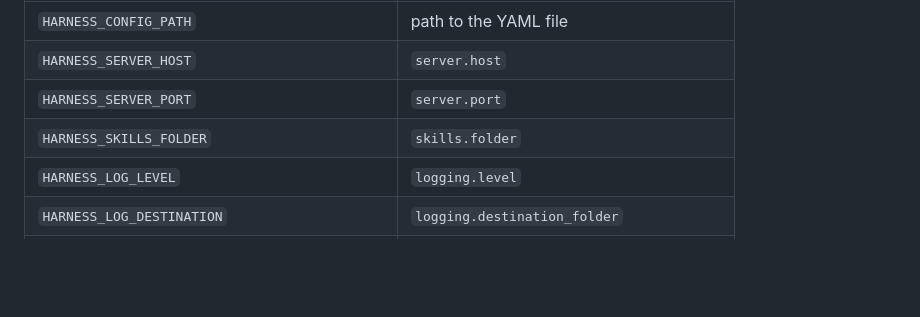
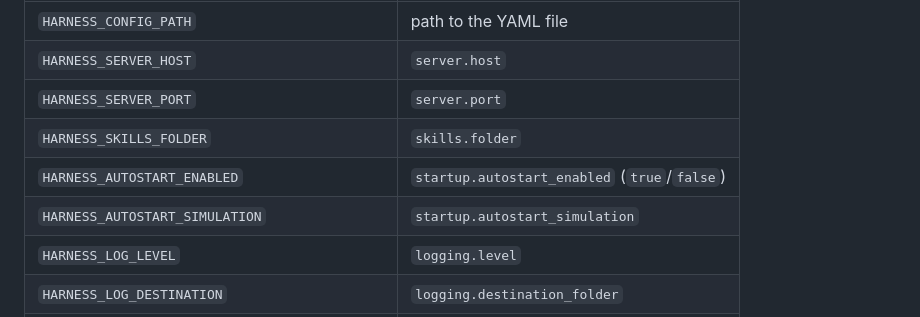
Before and after one commit to skillberry-ai/simulation-harness, a Markdown page: deploy/README.md, the part around the change. Rendered like a GitHub page; blank space fills up the shorter version.

```diff
--- a/deploy/README.md
+++ b/deploy/README.md
@@ -95,6 +95,8 @@ These override the values in the mounted `harness.yaml`:
 | `HARNESS_SERVER_HOST`                          | `server.host`                               |
 | `HARNESS_SERVER_PORT`                          | `server.port`                               |
 | `HARNESS_SKILLS_FOLDER`                        | `skills.folder`                             |
+| `HARNESS_AUTOSTART_ENABLED`                    | `startup.autostart_enabled` (`true`/`false`)|
+| `HARNESS_AUTOSTART_SIMULATION`                 | `startup.autostart_simulation`              |
 | `HARNESS_LOG_LEVEL`                            | `logging.level`                             |
 | `HARNESS_LOG_DESTINATION`                      | `logging.destination_folder`                |
 | `HARNESS_MCP_TRANSPORT`                        | `mcp.transport` (`sse` or `streamable_http`)|
```
Also changed, not shown: README.md (+6 -3 lines).
